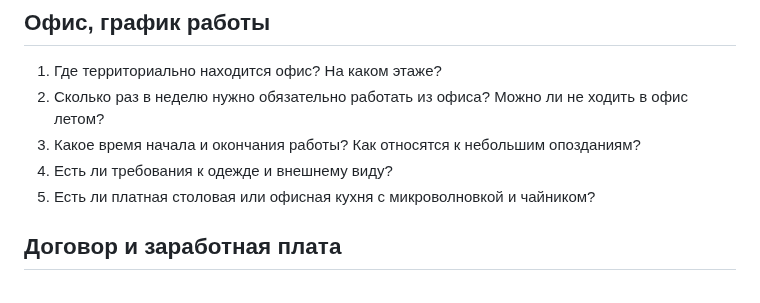
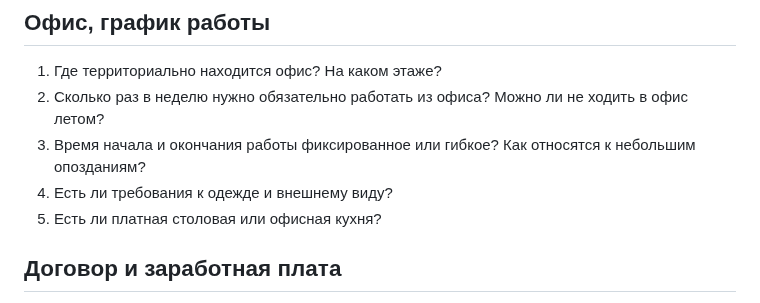
Before and after one commit to rin-nas/cv, a Markdown page: private/questions_to_recruiter.md, the part around the change. Drawn GitHub-style.

```diff
--- a/private/questions_to_recruiter.md
+++ b/private/questions_to_recruiter.md
@@ -28,9 +28,9 @@
 ## Офис, график работы
 1. Где территориально находится офис? На каком этаже?
 1. Сколько раз в неделю нужно обязательно работать из офиса? Можно ли не ходить в офис летом?
-1. Какое время начала и окончания работы? Как относятся к небольшим опозданиям?
+1. Время начала и окончания работы фиксированное или гибкое? Как относятся к небольшим опозданиям?
 1. Есть ли требования к одежде и внешнему виду?
-1. Есть ли платная столовая или офисная кухня c микроволновкой и чайником?
+1. Есть ли платная столовая или офисная кухня?
 
 ## Договор и заработная плата
 1. Заключается ли трудовой договор на испытательный срок?
```
